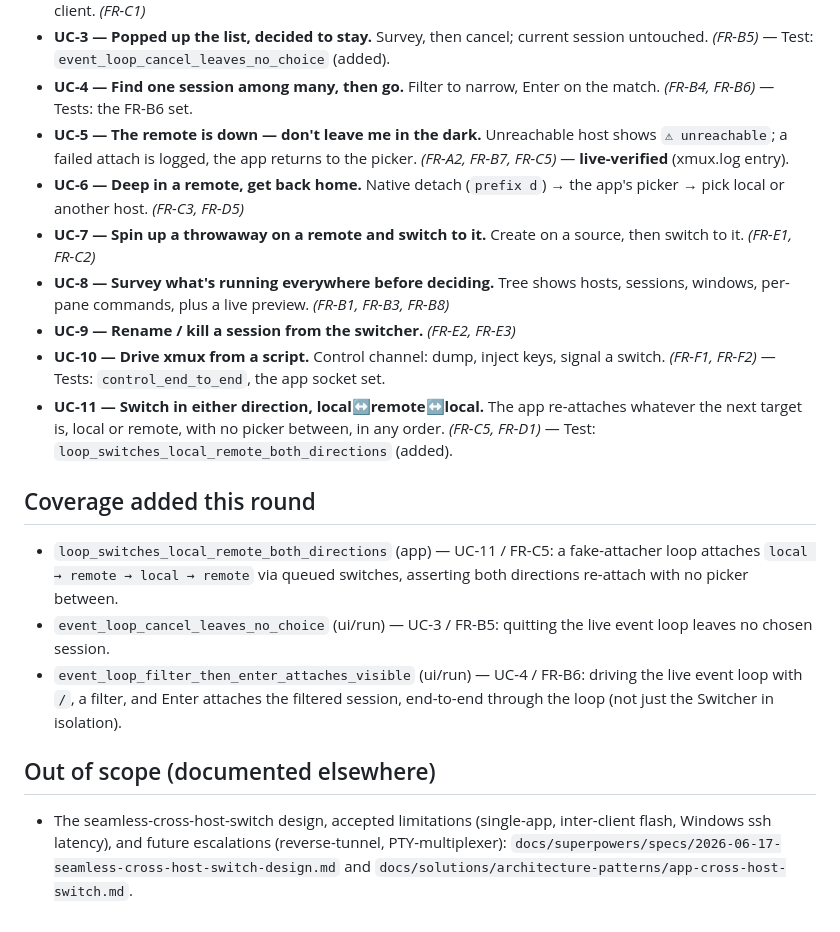
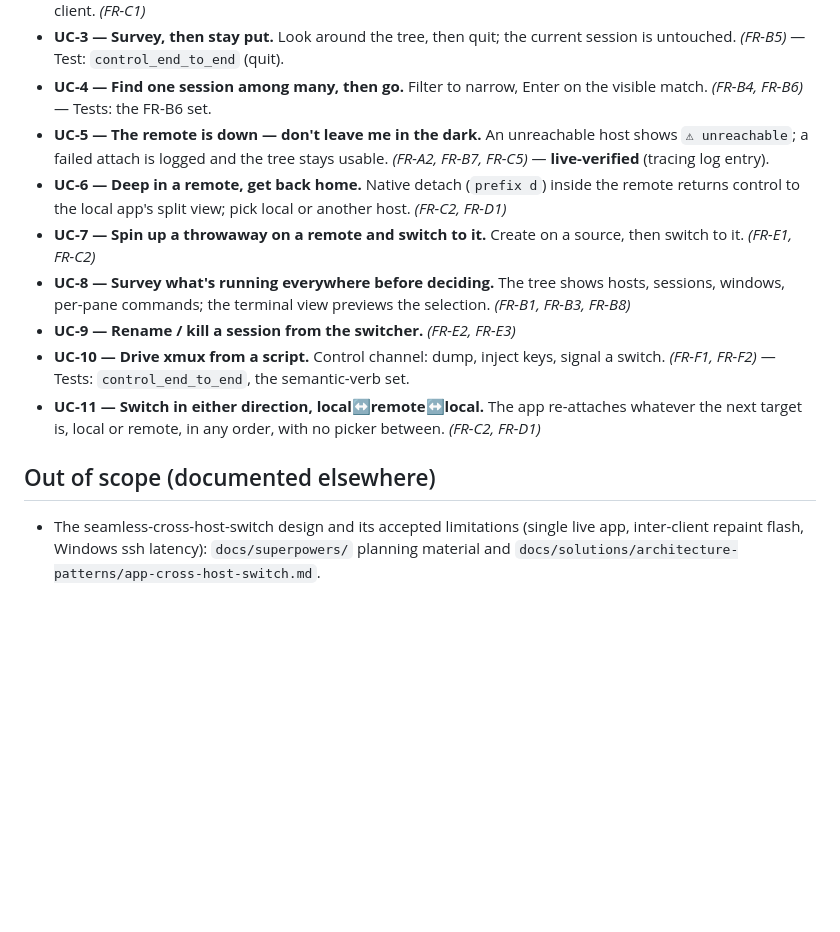
Before and after one commit to zer0ken/xmux, a Markdown page: docs/requirements.md, the part around one of its changes. GitHub-like rendering; blank space fills up the shorter version.

```diff
--- a/docs/requirements.md
+++ b/docs/requirements.md
@@ -156,38 +199,28 @@ Each requirement has a stable ID and a **Tests** line naming the covering tests
   server → instant switch-client. *(FR-C1)*
-- **UC-3 — Popped up the list, decided to stay.** Survey, then cancel; current
-  session untouched. *(FR-B5)* — Test: `event_loop_cancel_leaves_no_choice` (added).
+- **UC-3 — Survey, then stay put.** Look around the tree, then quit; the current
+  session is untouched. *(FR-B5)* — Test: `control_end_to_end` (quit).
 - **UC-4 — Find one session among many, then go.** Filter to narrow, Enter on the
-  match. *(FR-B4, FR-B6)* — Tests: the FR-B6 set.
-- **UC-5 — The remote is down — don't leave me in the dark.** Unreachable host shows
-  `⚠ unreachable`; a failed attach is logged, the app returns to the picker.
-  *(FR-A2, FR-B7, FR-C5)* — **live-verified** (xmux.log entry).
-- **UC-6 — Deep in a remote, get back home.** Native detach (`prefix d`) → the
-  app's picker → pick local or another host. *(FR-C3, FR-D5)*
+  visible match. *(FR-B4, FR-B6)* — Tests: the FR-B6 set.
+- **UC-5 — The remote is down — don't leave me in the dark.** An unreachable host shows
+  `⚠ unreachable`; a failed attach is logged and the tree stays usable.
+  *(FR-A2, FR-B7, FR-C5)* — **live-verified** (tracing log entry).
+- **UC-6 — Deep in a remote, get back home.** Native detach (`prefix d`) inside the
+  remote returns control to the local app's split view; pick local or another host.
+  *(FR-C2, FR-D1)*
 - **UC-7 — Spin up a throwaway on a remote and switch to it.** Create on a source,
   then switch to it. *(FR-E1, FR-C2)*
-- **UC-8 — Survey what's running everywhere before deciding.** Tree shows hosts,
-  sessions, windows, per-pane commands, plus a live preview. *(FR-B1, FR-B3, FR-B8)*
+- **UC-8 — Survey what's running everywhere before deciding.** The tree shows hosts,
+  sessions, windows, per-pane commands; the terminal view previews the selection.
+  *(FR-B1, FR-B3, FR-B8)*
 - **UC-9 — Rename / kill a session from the switcher.** *(FR-E2, FR-E3)*
 - **UC-10 — Drive xmux from a script.** Control channel: dump, inject keys, signal a
-  switch. *(FR-F1, FR-F2)* — Tests: `control_end_to_end`, the app socket set.
+  switch. *(FR-F1, FR-F2)* — Tests: `control_end_to_end`, the semantic-verb set.
 - **UC-11 — Switch in either direction, local↔remote↔local.** The app re-attaches
-  whatever the next target is, local or remote, with no picker between, in any order.
-  *(FR-C5, FR-D1)* — Test: `loop_switches_local_remote_both_directions` (added).
-
-## Coverage added this round
-
-- `loop_switches_local_remote_both_directions` (app) — UC-11 / FR-C5: a
-  fake-attacher loop attaches `local → remote → local → remote` via queued
-  switches, asserting both directions re-attach with no picker between.
-- `event_loop_cancel_leaves_no_choice` (ui/run) — UC-3 / FR-B5: quitting the live
-  event loop leaves no chosen session.
-- `event_loop_filter_then_enter_attaches_visible` (ui/run) — UC-4 / FR-B6: driving
-  the live event loop with `/`, a filter, and Enter attaches the filtered session,
-  end-to-end through the loop (not just the Switcher in isolation).
+  whatever the next target is, local or remote, in any order, with no picker between.
+  *(FR-C2, FR-D1)*
 
 ## Out of scope (documented elsewhere)
 
-- The seamless-cross-host-switch design, accepted limitations (single-app,
-  inter-client flash, Windows ssh latency), and future escalations (reverse-tunnel,
-  PTY-multiplexer): `docs/superpowers/specs/2026-06-17-seamless-cross-host-switch-design.md`
-  and `docs/solutions/architecture-patterns/app-cross-host-switch.md`.
+- The seamless-cross-host-switch design and its accepted limitations (single live app,
+  inter-client repaint flash, Windows ssh latency): `docs/superpowers/` planning
+  material and `docs/solutions/architecture-patterns/app-cross-host-switch.md`.
```
Also changed, not shown: other parts of docs/requirements.md (+121 -78 lines).
